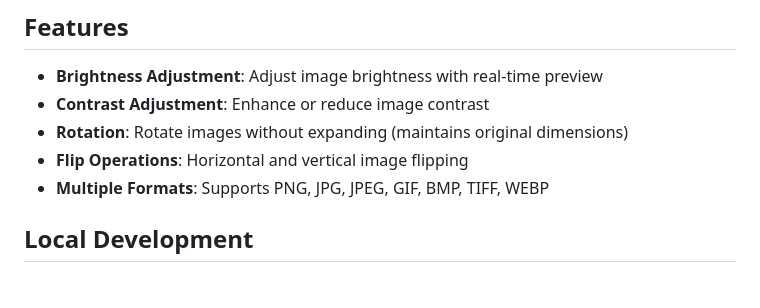
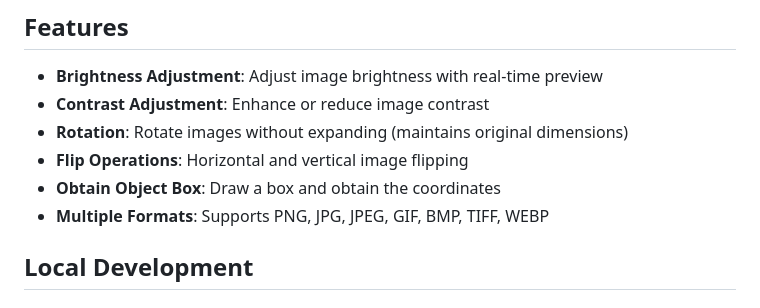
Before and after one commit to xingang2/image_process, a Markdown page: README.md, the part around the change. Drawn GitHub-style.

```diff
--- a/README.md
+++ b/README.md
@@ -8,6 +8,7 @@ A modern web application for image manipulation using Python PIL (Pillow) librar
 - **Contrast Adjustment**: Enhance or reduce image contrast
 - **Rotation**: Rotate images without expanding (maintains original dimensions)
 - **Flip Operations**: Horizontal and vertical image flipping
+- **Obtain Object Box**: Draw a box and obtain the coordinates
 - **Multiple Formats**: Supports PNG, JPG, JPEG, GIF, BMP, TIFF, WEBP
 
 ## Local Development
```
